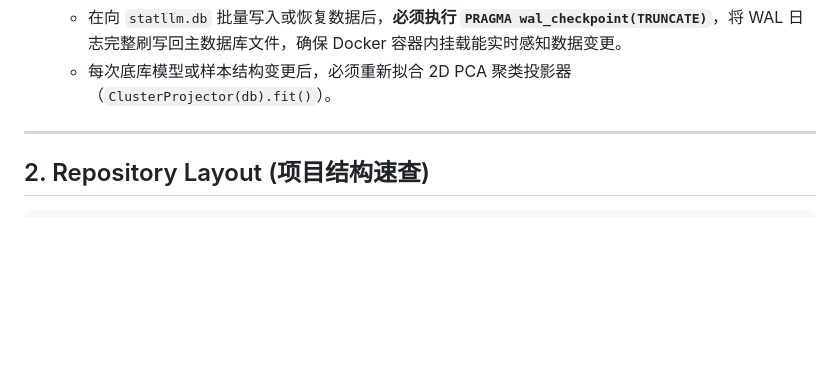
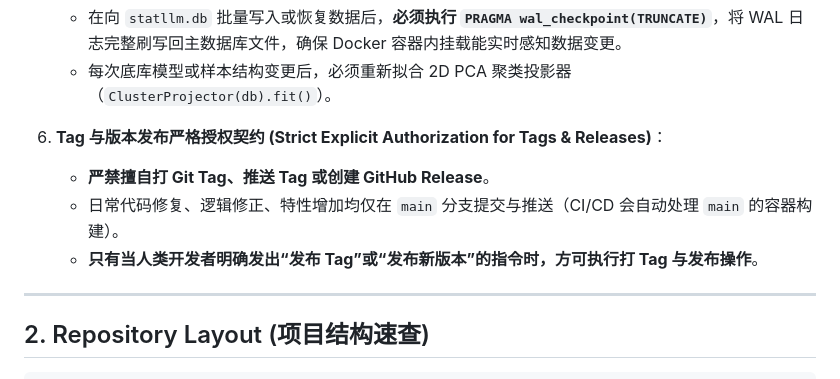
Before and after one commit to mcocdaa/StatLLM, a Markdown page: AGENTS.md, the part around the change. GitHub-like rendering; blank space fills up the shorter version.

Commit message:
docs(agents): add strict invariant prohibiting unauthorized tag and release creation

```diff
--- a/AGENTS.md
+++ b/AGENTS.md
@@ -31,6 +31,11 @@ StatLLM 是专注于**黑盒大语言模型统计归属鉴定与离散指纹溯
 5. **数据库 WAL 挂载同步契约 (SQLite WAL Checkpoint Invariant)**：
    - 在向 `statllm.db` 批量写入或恢复数据后，**必须执行 `PRAGMA wal_checkpoint(TRUNCATE)`**，将 WAL 日志完整刷写回主数据库文件，确保 Docker 容器内挂载能实时感知数据变更。
    - 每次底库模型或样本结构变更后，必须重新拟合 2D PCA 聚类投影器（`ClusterProjector(db).fit()`）。
+
+6. **Tag 与版本发布严格授权契约 (Strict Explicit Authorization for Tags & Releases)**：
+   - **严禁擅自打 Git Tag、推送 Tag 或创建 GitHub Release**。
+   - 日常代码修复、逻辑修正、特性增加均仅在 `main` 分支提交与推送（CI/CD 会自动处理 `main` 的容器构建）。
+   - **只有当人类开发者明确发出“发布 Tag”或“发布新版本”的指令时，方可执行打 Tag 与发布操作**。
 
 ---
 
```
